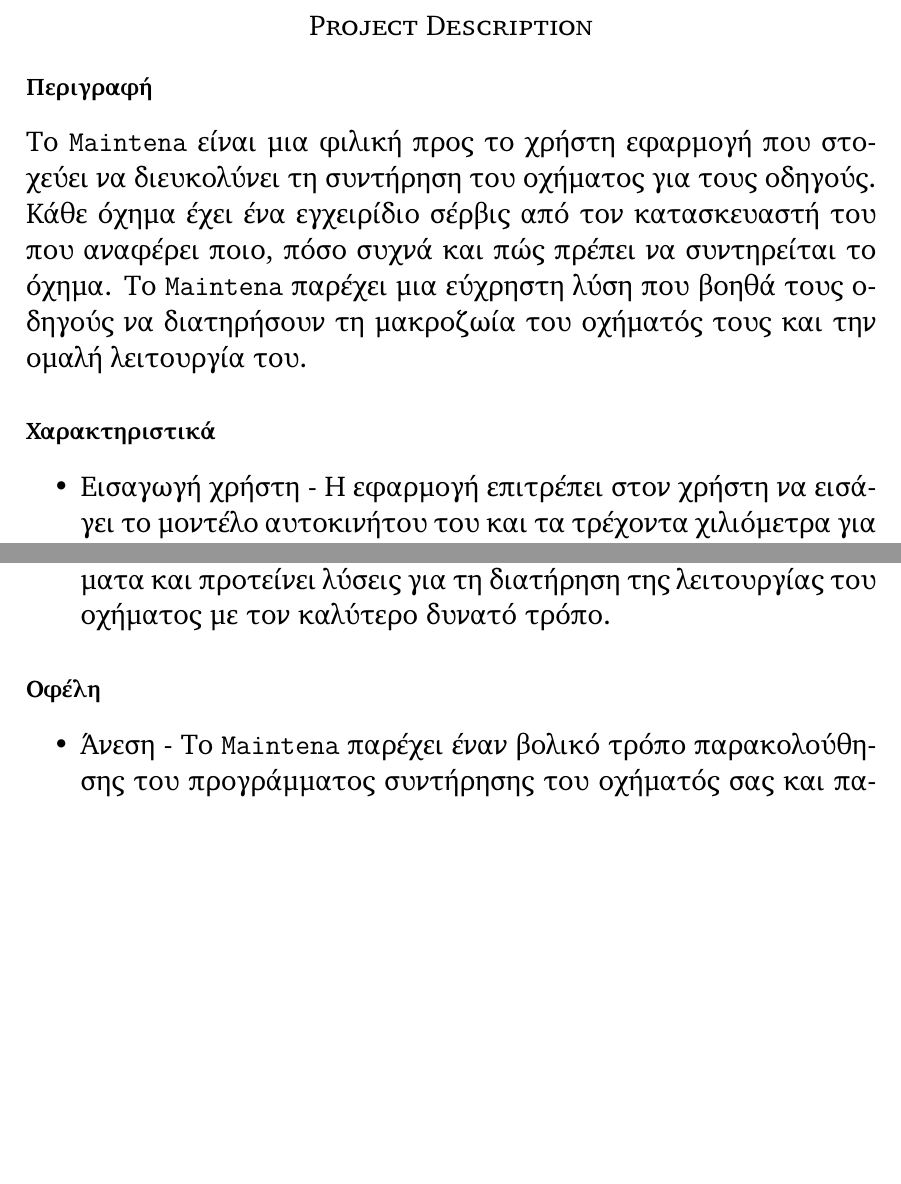
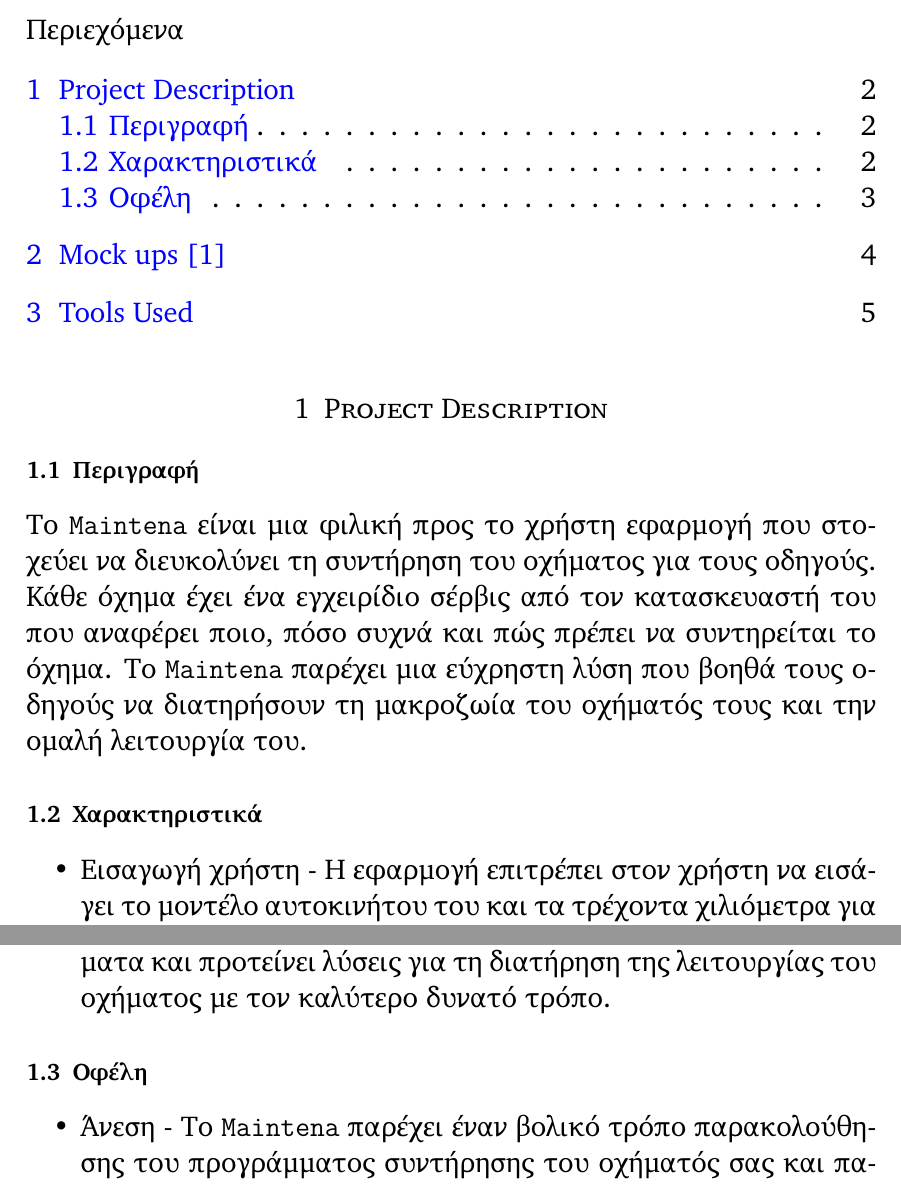
Before and after one commit to basilis0606/MainTena, a LaTeX document (docs/Project-description/main.tex): two parts of pages 2 and 3 of 5, joined at a grey line, cut at the place of the change, the shorter picture padded with empty space. Compiled offline with XeLaTeX.

Commit message:
Added table of contents for proj_description

```diff
--- a/docs/Project-description/main.tex
+++ b/docs/Project-description/main.tex
@@ -112,14 +112,15 @@
 \pagebreak
 \Large
 
+\tableofcontents
 
-\section*{Project Description}
+\section{Project Description}
 
-\subsection*{Περιγραφή}
+\subsection{Περιγραφή}
 
 Το \src{Maintena} είναι μια φιλική προς το χρήστη εφαρμογή που στοχεύει να διευκολύνει τη συντήρηση του οχήματος για τους οδηγούς. Κάθε όχημα έχει ένα εγχειρίδιο σέρβις από τον κατασκευαστή του που αναφέρει ποιο, πόσο συχνά και πώς πρέπει να συντηρείται το όχημα. Το \src{Maintena} παρέχει μια εύχρηστη λύση που βοηθά τους οδηγούς να διατηρήσουν τη μακροζωία του οχήματός τους και την ομαλή λειτουργία του.
 
-\subsection*{Χαρακτηριστικά}
+\subsection{Χαρακτηριστικά}
 \begin{itemize}
     \item Εισαγωγή χρήστη - Η εφαρμογή επιτρέπει στον χρήστη να εισάγει το μοντέλο αυτοκινήτου του και τα τρέχοντα χιλιόμετρα για να λάβει πληροφορίες συντήρησης ειδικά για το όχημά του.
     \item Υπενθυμίσεις συντήρησης - Η εφαρμογή θα ελέγχει συνεχώς τα χιλιόμετρα που διανύθηκαν (ή τις ώρες χρήσης για ορισμένες συσκευές) και θα παρέχει στον χρήστη τακτικές ενημερώσεις σχετικά με το πότε θα γίνει η επόμενη υπηρεσία, ποιες αλλαγές πρέπει να γίνουν, πόσο πιθανόν θα κοστίσει και πού να προμηθευτείτε ανταλλακτικά ή τη βοήθεια έμπειρου τεχνίτη.
@@ -130,7 +131,7 @@
     \item Διάγνωση οχήματος - Η εφαρμογή προσφέρει καλύτερη επίγνωση της κατάστασης και των δυνατοτήτων του οχήματος. Παρέχει μια διαγνωστική αναφορά που εντοπίζει πιθανά προβλήματα και προτείνει λύσεις για τη διατήρηση της λειτουργίας του οχήματος με τον καλύτερο δυνατό τρόπο.
 \end{itemize}
 
-\subsection*{Οφέλη}
+\subsection{Οφέλη}
     \begin{itemize}
         \item Άνεση - Το \src{Maintena} παρέχει έναν βολικό τρόπο παρακολούθησης του προγράμματος συντήρησης του οχήματός σας και παρέχει προτάσεις για βελτιώσεις.
         \item Οικονομία - Η εφαρμογή βοηθά στη διατήρηση της μακροζωίας του οχήματος, μειώνοντας την ανάγκη για δαπανηρές επισκευές και αντικαταστάσεις.
```
Also changed, not shown: docs/Project-description/main.tex (4 more changed lines).
